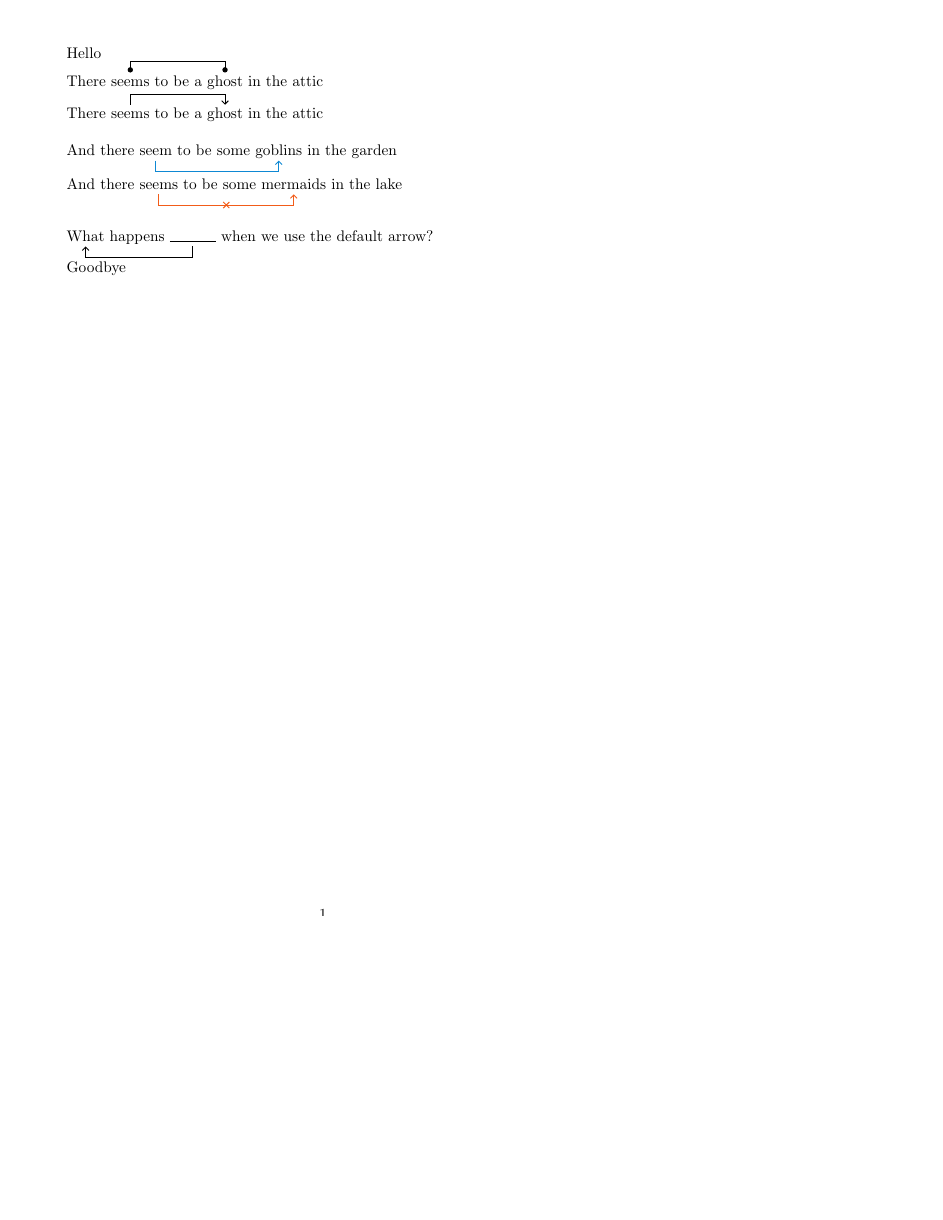
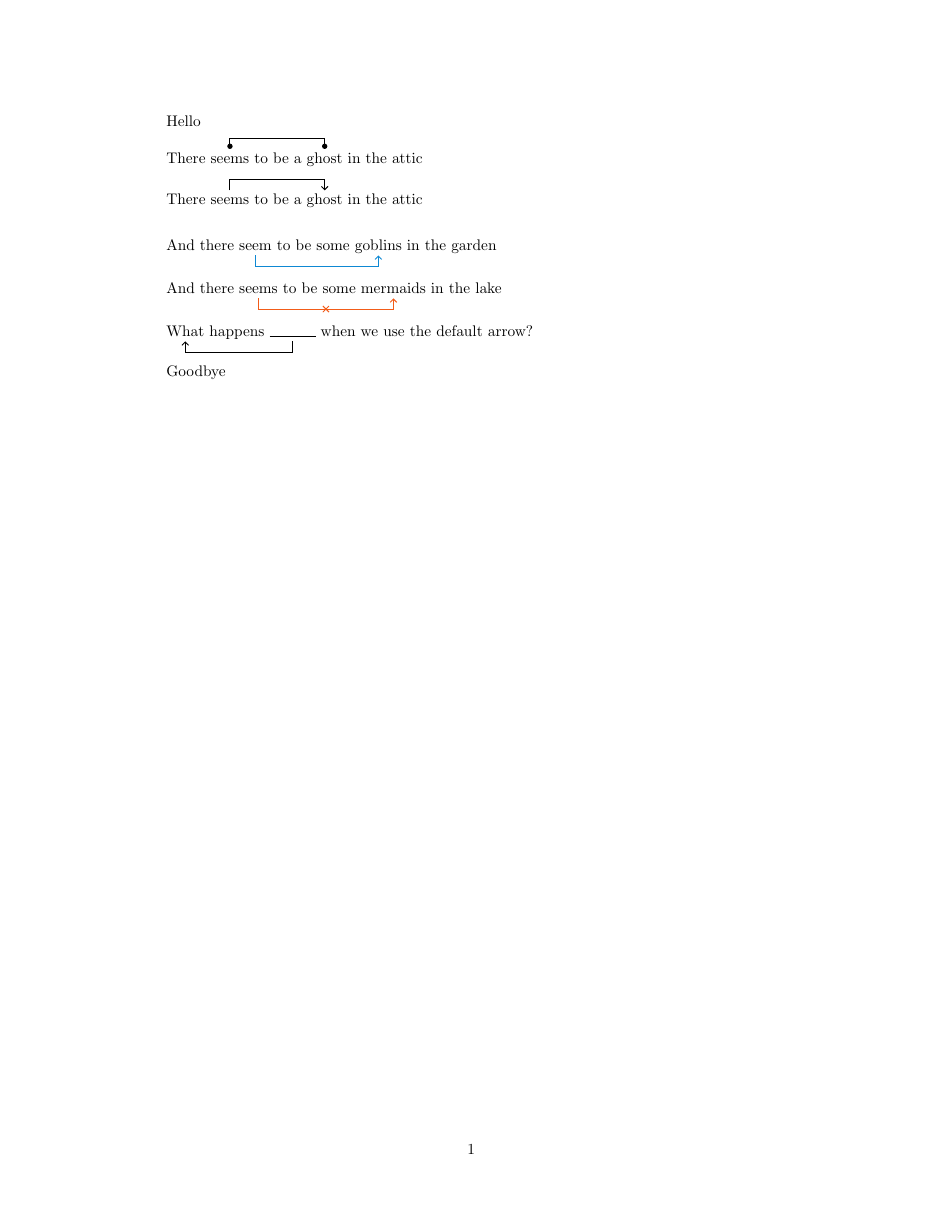
Before and after one commit to khanson679/latex-utils, a LaTeX document (experimental/lingdeparrow-test.tex): the whole page, the shorter picture padded with empty space. Compiled offline with pdfLaTeX.

Commit message:
Update test page formatting.

```diff
--- a/experimental/lingdeparrow-test.tex
+++ b/experimental/lingdeparrow-test.tex
@@ -1,7 +1,7 @@
-\documentclass[a5paper]{kharticle}
-\geometry{margin=1cm}
+\documentclass{khplain}
 \usepackage{lingdeparrow}
 \usepackage{khcolor}
+\usepackage{parskip}
 
 \lingdeparrowset{
     goodlink/.style={azure},
@@ -25,7 +25,6 @@ And there \lingdepmark{v}{seem} to be some \lingdepmark{dp}{goblins} in the gard
 And there \lingdepmark{v}{seems} to be some \lingdepmark{dp}{mermaids} in the lake
 \underarrow[badlink]{v}{dp}
 
-\bigskip
 \lingdepmark{wh}{What} happens \lingdepmark{gap}{\rule{3em}{.5pt}} when we use the default arrow?
 \lingdeparrow{gap}{wh}
 
```
